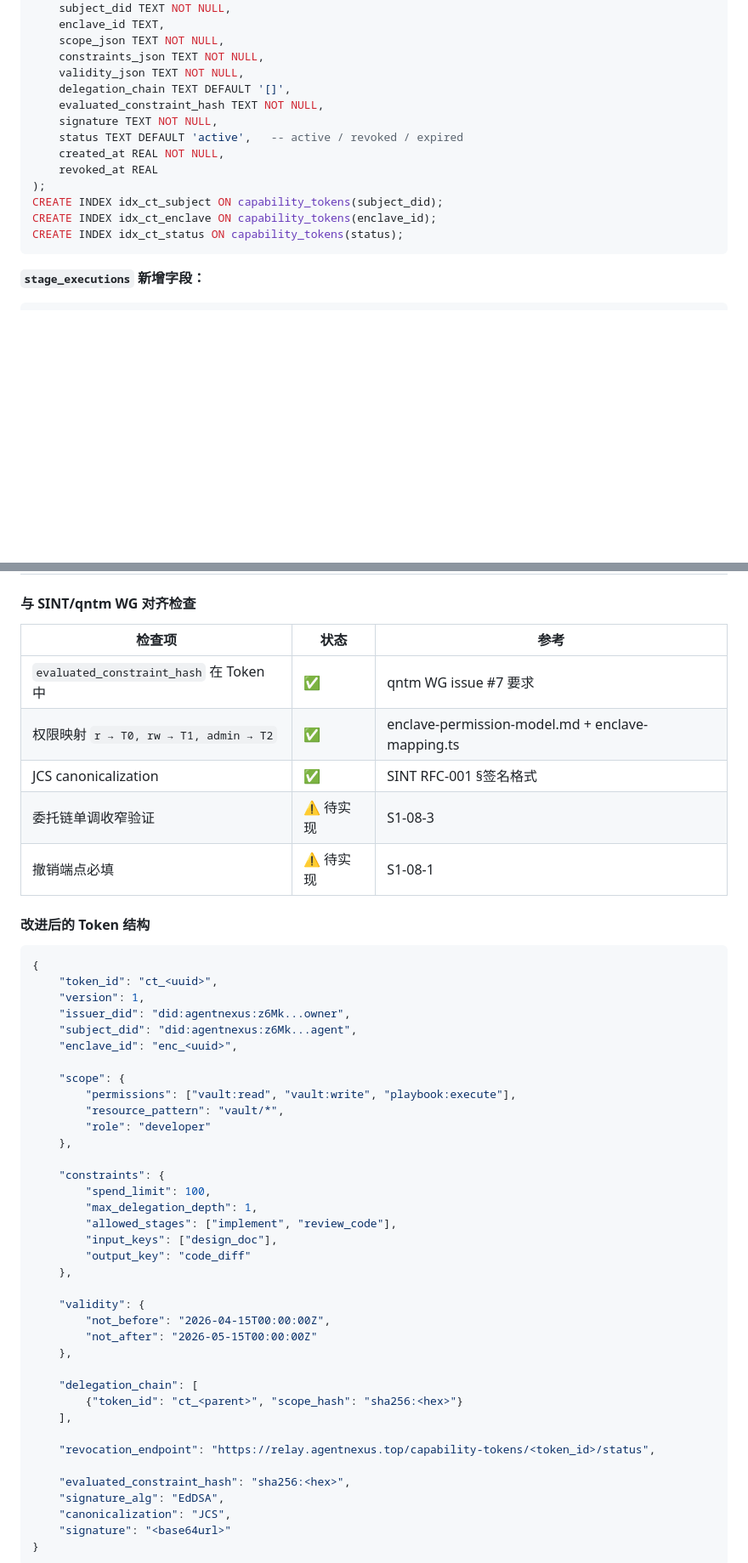
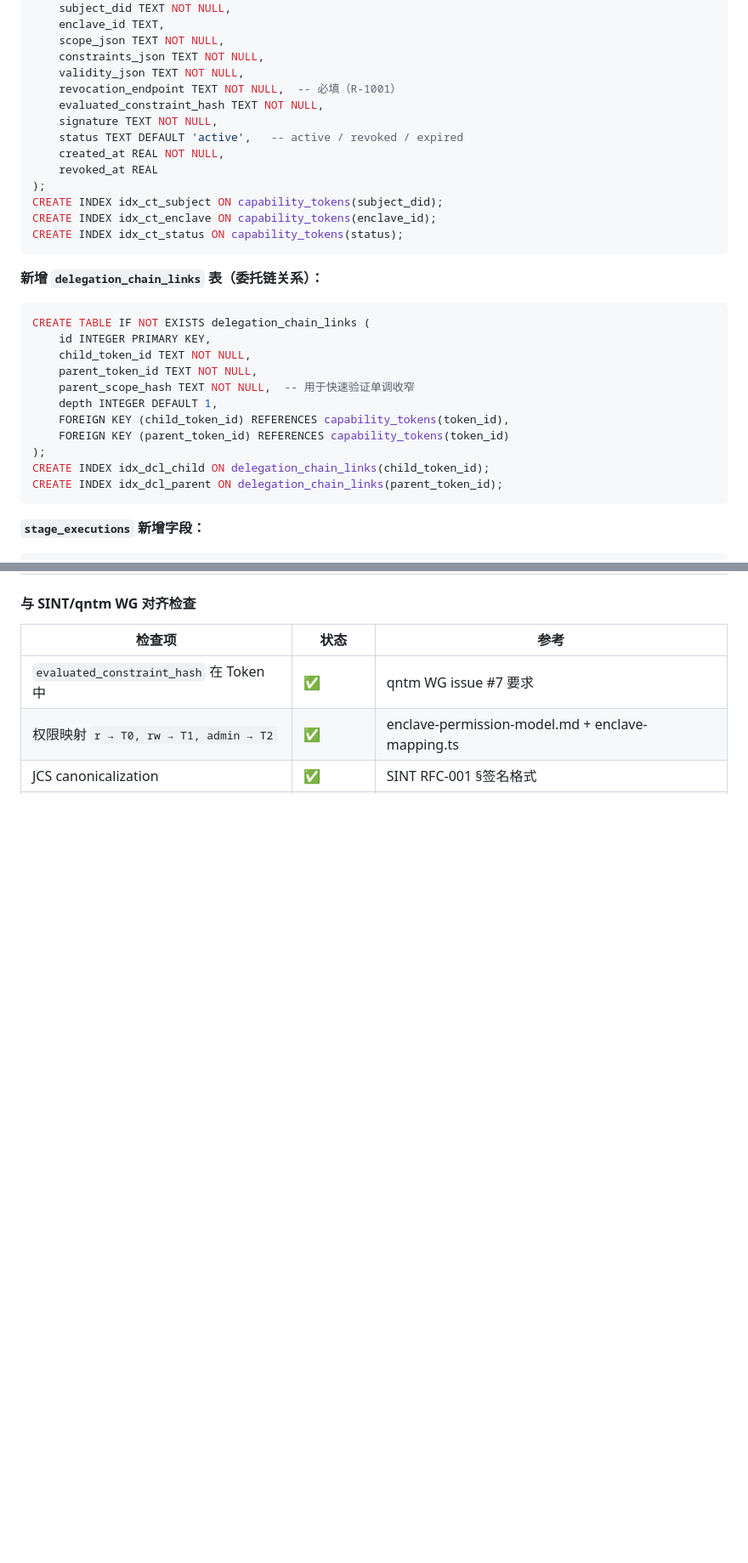
Before and after one commit to kevinkaylie/AgentNexus, a Markdown page: docs/design.md, 2 parts joined by grey strips. Shown at 85% size. GitHub-like rendering; blank space fills up the shorter version.

````diff
--- a/docs/design.md
+++ b/docs/design.md
@@ -672,7 +672,7 @@ CREATE TABLE IF NOT EXISTS capability_tokens (
     scope_json TEXT NOT NULL,
     constraints_json TEXT NOT NULL,
     validity_json TEXT NOT NULL,
-    delegation_chain TEXT DEFAULT '[]',
+    revocation_endpoint TEXT NOT NULL,  -- 必填（R-1001）
     evaluated_constraint_hash TEXT NOT NULL,
     signature TEXT NOT NULL,
     status TEXT DEFAULT 'active',   -- active / revoked / expired
@@ -682,6 +682,22 @@ CREATE TABLE IF NOT EXISTS capability_tokens (
 CREATE INDEX idx_ct_subject ON capability_tokens(subject_did);
 CREATE INDEX idx_ct_enclave ON capability_tokens(enclave_id);
 CREATE INDEX idx_ct_status ON capability_tokens(status);
+```
+
+**新增 `delegation_chain_links` 表（委托链关系）：**
+
+```sql
+CREATE TABLE IF NOT EXISTS delegation_chain_links (
+    id INTEGER PRIMARY KEY,
+    child_token_id TEXT NOT NULL,
+    parent_token_id TEXT NOT NULL,
+    parent_scope_hash TEXT NOT NULL,  -- 用于快速验证单调收窄
+    depth INTEGER DEFAULT 1,
+    FOREIGN KEY (child_token_id) REFERENCES capability_tokens(token_id),
+    FOREIGN KEY (parent_token_id) REFERENCES capability_tokens(token_id)
+);
+CREATE INDEX idx_dcl_child ON delegation_chain_links(child_token_id);
+CREATE INDEX idx_dcl_parent ON delegation_chain_links(parent_token_id);
 ```
 
 **`stage_executions` 新增字段：**
@@ -830,48 +893,3 @@ GET  /capability-tokens/by-did/{did} — 查询某 DID 持有的所有有效 tok
 | `evaluated_constraint_hash` 在 Token 中 | ✅ | qntm WG issue #7 要求 |
 | 权限映射 `r → T0, rw → T1, admin → T2` | ✅ | enclave-permission-model.md + enclave-mapping.ts |
 | JCS canonicalization | ✅ | SINT RFC-001 §签名格式 |
-| 委托链单调收窄验证 | ⚠️ 待实现 | S1-08-3 |
-| 撤销端点必填 | ⚠️ 待实现 | S1-08-1 |
-
-#### 改进后的 Token 结构
-
-```json
-{
-    "token_id": "ct_<uuid>",
-    "version": 1,
-    "issuer_did": "did:agentnexus:z6Mk...owner",
-    "subject_did": "did:agentnexus:z6Mk...agent",
-    "enclave_id": "enc_<uuid>",
-
-    "scope": {
-        "permissions": ["vault:read", "vault:write", "playbook:execute"],
-        "resource_pattern": "vault/*",
-        "role": "developer"
-    },
-
-    "constraints": {
-        "spend_limit": 100,
-        "max_delegation_depth": 1,
-        "allowed_stages": ["implement", "review_code"],
-        "input_keys": ["design_doc"],
-        "output_key": "code_diff"
-    },
-
-    "validity": {
-        "not_before": "2026-04-15T00:00:00Z",
-        "not_after": "2026-05-15T00:00:00Z"
-    },
-
-    "delegation_chain": [
-        {"token_id": "ct_<parent>", "scope_hash": "sha256:<hex>"}
-    ],
-
-    "revocation_endpoint": "https://relay.agentnexus.top/capability-tokens/<token_id>/status",
-
-    "evaluated_constraint_hash": "sha256:<hex>",
-    "signature_alg": "EdDSA",
-    "canonicalization": "JCS",
-    "signature": "<base64url>"
-}
-```
-
````
Also changed, not shown: other parts of docs/design.md (+77 -97 lines).
